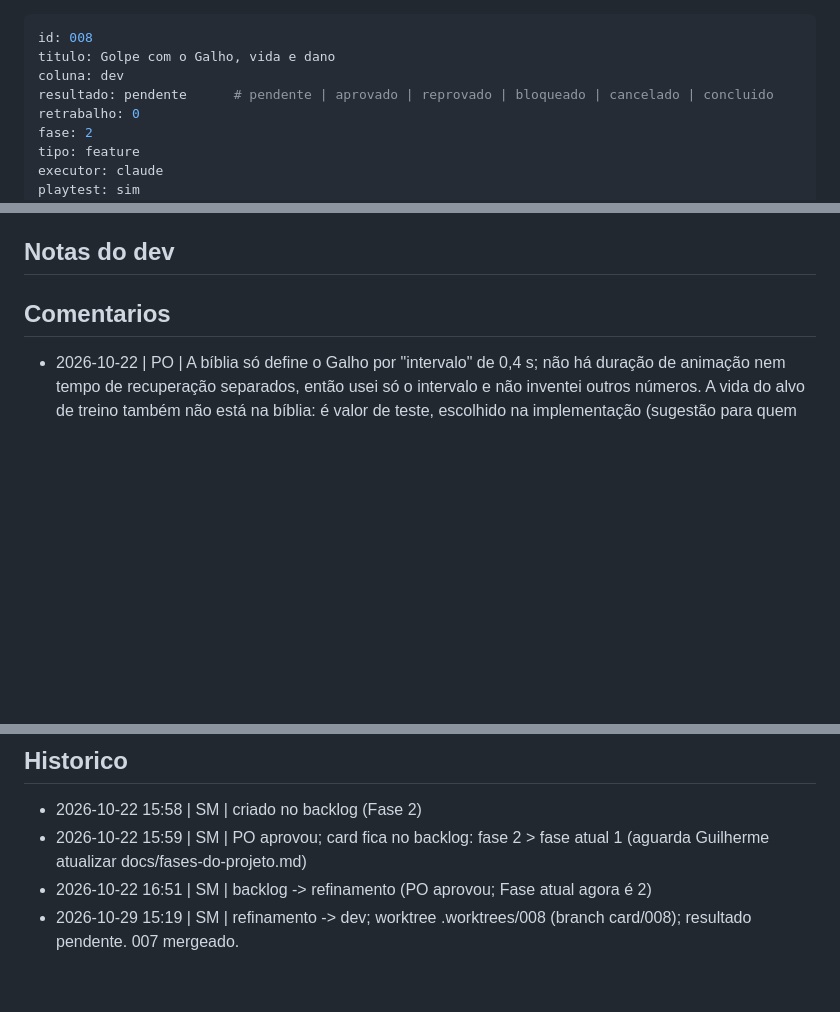
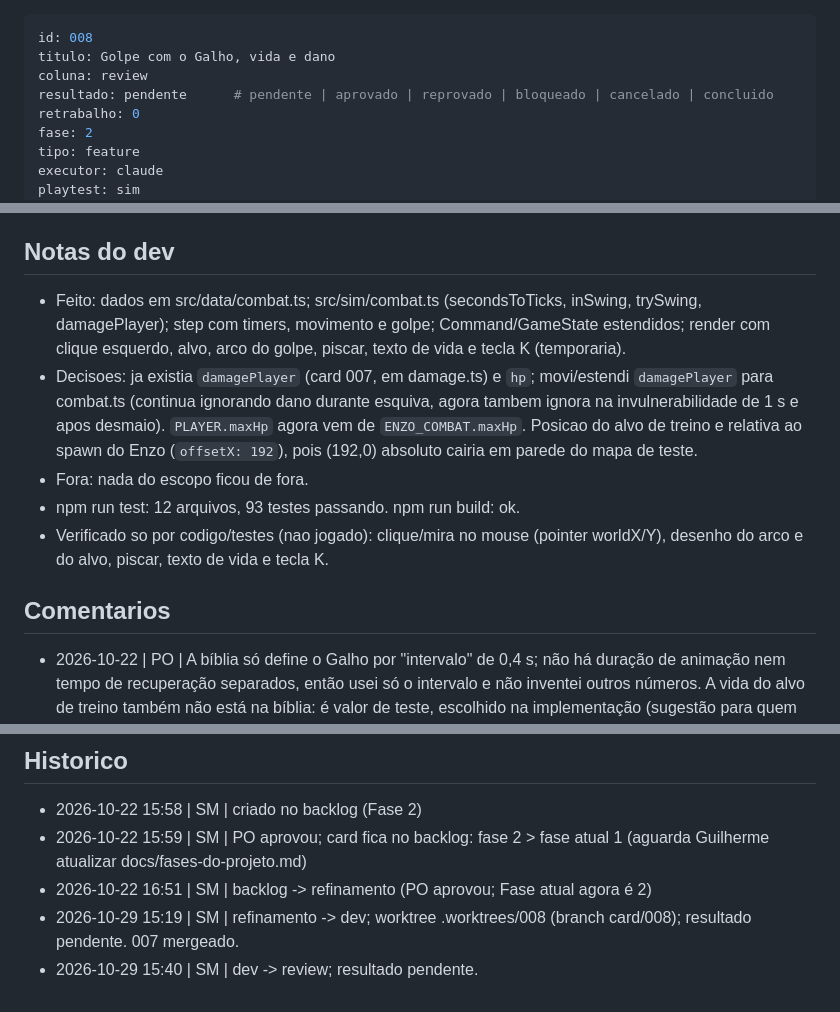
Before and after one commit to guirodrigues0987/mata-funda, a Markdown page: board/review/008-golpe-com-galho-e-vida.md, 3 parts joined by grey strips. Drawn GitHub-style; blank space fills up the shorter version.

Commit message:
board: 008 dev -> review
Co-Authored-By: Claude Sonnet 5.5 <noreply@anthropic.com>

```diff
--- a/board/dev/008-golpe-com-galho-e-vida.md
+++ b/board/review/008-golpe-com-galho-e-vida.md
@@ -1,7 +1,7 @@
 ---
 id: 008
 titulo: Golpe com o Galho, vida e dano
-coluna: dev
+coluna: review
 resultado: pendente      # pendente | aprovado | reprovado | bloqueado | cancelado | concluido
 retrabalho: 0
 fase: 2
@@ -74,6 +74,11 @@ Contexto do main: `Command` so tem `moveX/moveY`; `GameState` so tem `tick` e `p
 **Fora do escopo:** outras armas (Facao, Lanca, Borduna, estilingue), criaturas ou IA, dano por contato, esquiva, perda de brasas e retorno a Fogueira ao desmaiar, colisao com mapa (card 005), HUD final de vida, efeitos de som ou particulas, knockback, animacao do Enzo, qualquer duracao/recuperacao do golpe alem do intervalo de 0,4 s.
 
 ## Notas do dev
+- Feito: dados em src/data/combat.ts; src/sim/combat.ts (secondsToTicks, inSwing, trySwing, damagePlayer); step com timers, movimento e golpe; Command/GameState estendidos; render com clique esquerdo, alvo, arco do golpe, piscar, texto de vida e tecla K (temporaria).
+- Decisoes: ja existia `damagePlayer` (card 007, em damage.ts) e `hp`; movi/estendi `damagePlayer` para combat.ts (continua ignorando dano durante esquiva, agora tambem ignora na invulnerabilidade de 1 s e apos desmaio). `PLAYER.maxHp` agora vem de `ENZO_COMBAT.maxHp`. Posicao do alvo de treino e relativa ao spawn do Enzo (`offsetX: 192`), pois (192,0) absoluto cairia em parede do mapa de teste.
+- Fora: nada do escopo ficou de fora.
+- npm run test: 12 arquivos, 93 testes passando. npm run build: ok.
+- Verificado so por codigo/testes (nao jogado): clique/mira no mouse (pointer worldX/Y), desenho do arco e do alvo, piscar, texto de vida e tecla K.
 
 ## Comentarios
 - 2026-10-22 | PO | A bíblia só define o Galho por "intervalo" de 0,4 s; não há duração de animação nem tempo de recuperação separados, então usei só o intervalo e não inventei outros números. A vida do alvo de treino também não está na bíblia: é valor de teste, escolhido na implementação (sugestão para quem refinar: múltiplo de 2). Obs. para o SM: o card é de fase 2 e a fase atual no documento ainda é 1.
@@ -84,3 +89,4 @@ Contexto do main: `Command` so tem `moveX/moveY`; `GameState` so tem `tick` e `p
 - 2026-10-22 15:59 | SM | PO aprovou; card fica no backlog: fase 2 > fase atual 1 (aguarda Guilherme atualizar docs/fases-do-projeto.md)
 - 2026-10-22 16:51 | SM | backlog -> refinamento (PO aprovou; Fase atual agora é 2)
 - 2026-10-29 15:19 | SM | refinamento -> dev; worktree .worktrees/008 (branch card/008); resultado pendente. 007 mergeado.
+- 2026-10-29 15:40 | SM | dev -> review; resultado pendente.
```
